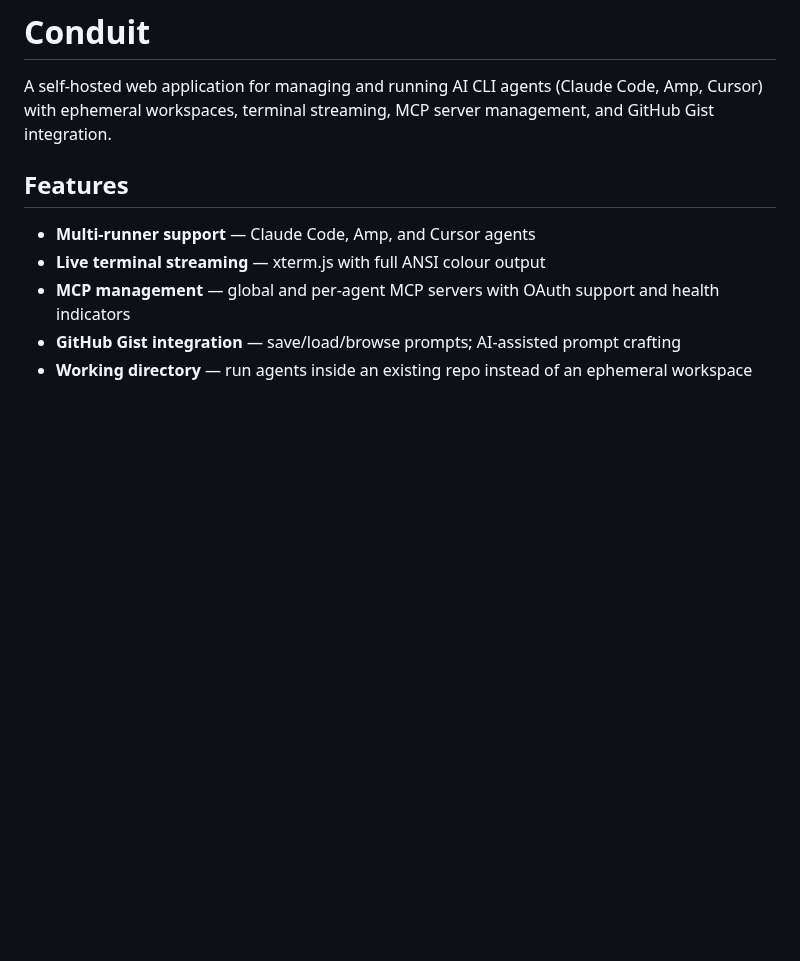
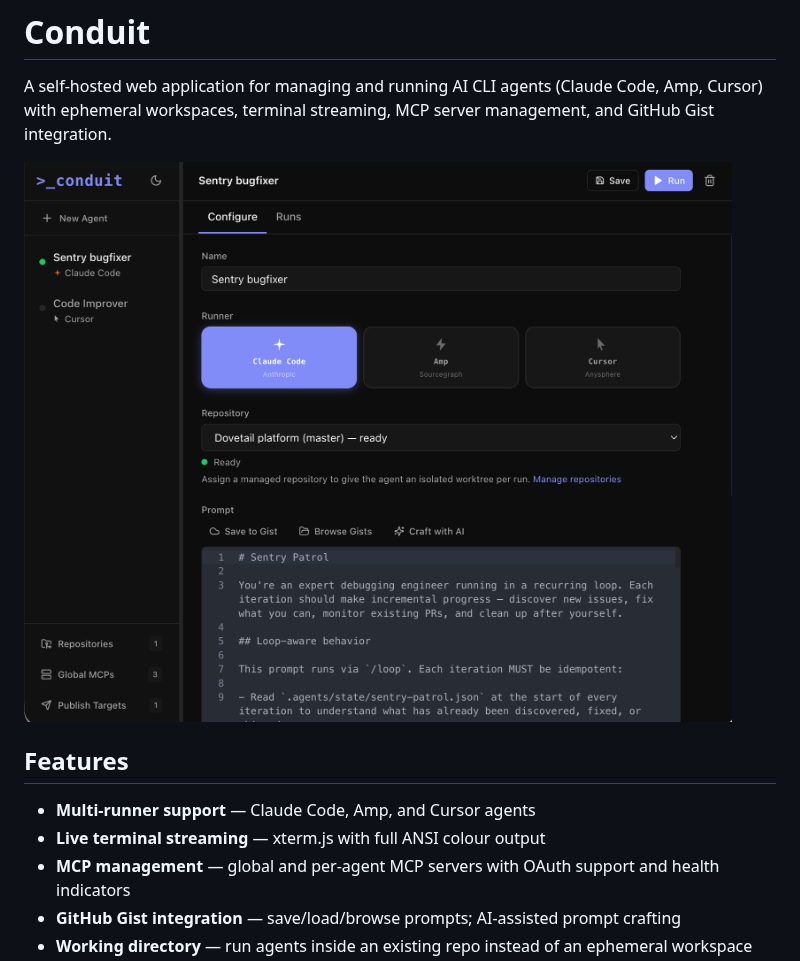
Before and after one commit to dougrathbone/conduit, a Markdown page: README.md, the part around the change. GitHub-like rendering; pictures changed too: docs/screenshot.png (added); blank space fills up the shorter version.

Commit message:
docs: add screenshot to README

```diff
--- a/README.md
+++ b/README.md
@@ -1,6 +1,8 @@
 # Conduit
 
 A self-hosted web application for managing and running AI CLI agents (Claude Code, Amp, Cursor) with ephemeral workspaces, terminal streaming, MCP server management, and GitHub Gist integration.
+
+![Conduit screenshot](docs/screenshot.png)
 
 ## Features
 
```
